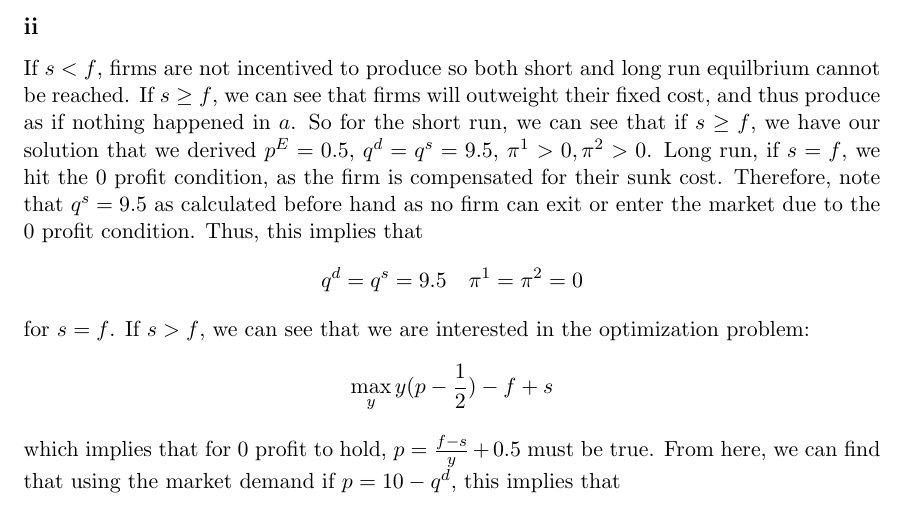
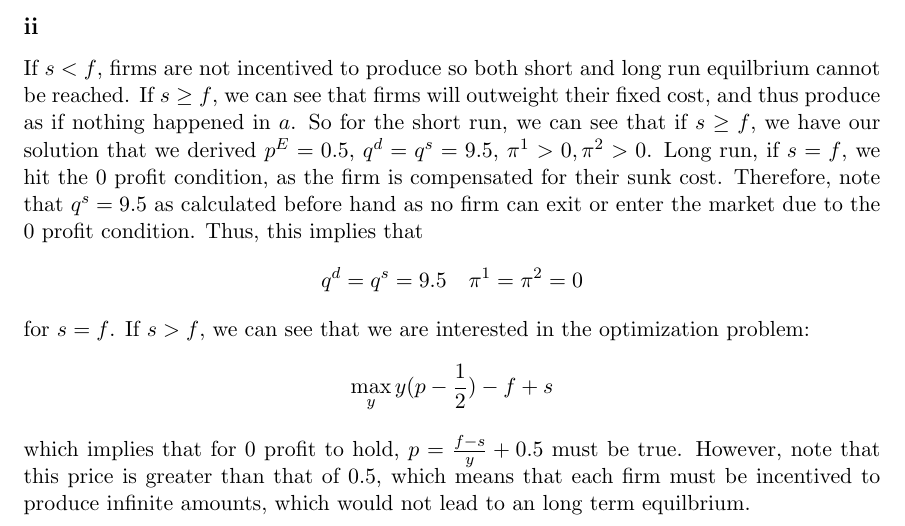
Before and after one commit to anthonykyoon/notes-latex, a LaTeX problem sheet (PSET3.tex): part of page 10 of 10, cut so that both start at the same text. Compiled offline with pdfLaTeX.

Commit message:
added notes

```diff
--- a/PSET3.tex
+++ b/PSET3.tex
@@ -363,9 +363,5 @@ for $s = f$. If $s > f$, we can see that we are interested in the optimization p
 \[
 \max_y y(p-\frac{1}{2}) - f + s
 \]
-which implies that for 0 profit to hold, $p = \frac{f-s}{y} + 0.5$ must be true. From here, we can find that using the market demand if $ p = 10 - q^d$, this implies that
-
-
-
-
+which implies that for 0 profit to hold, $p = \frac{f-s}{y} + 0.5$ must be true. However, note that this price is greater than that of $0.5$, which means that each firm must be incentived to produce infinite amounts, which would not lead to an long term equilbrium.
 \end{document}
```
Also changed, not shown: PSET3.pdf.
